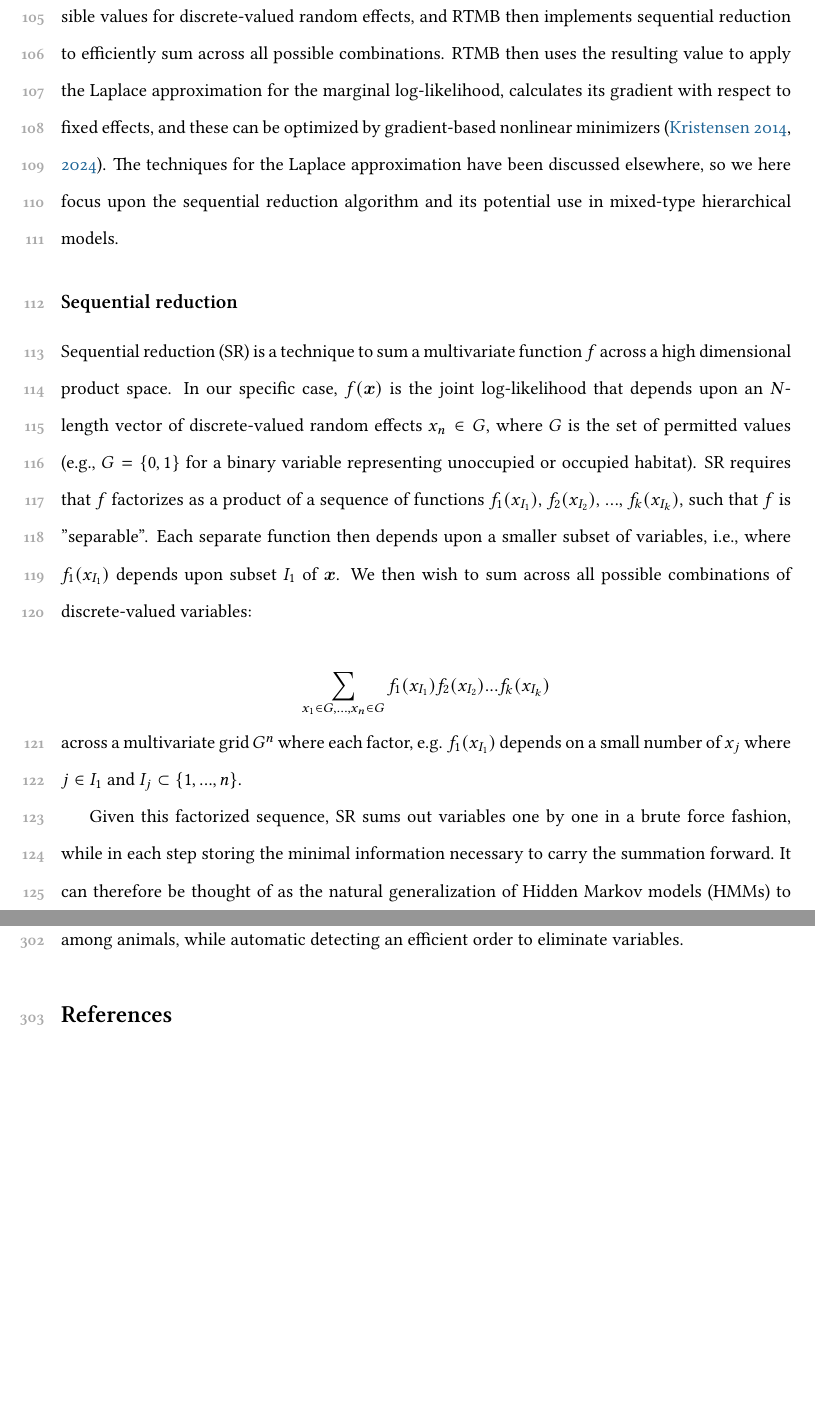
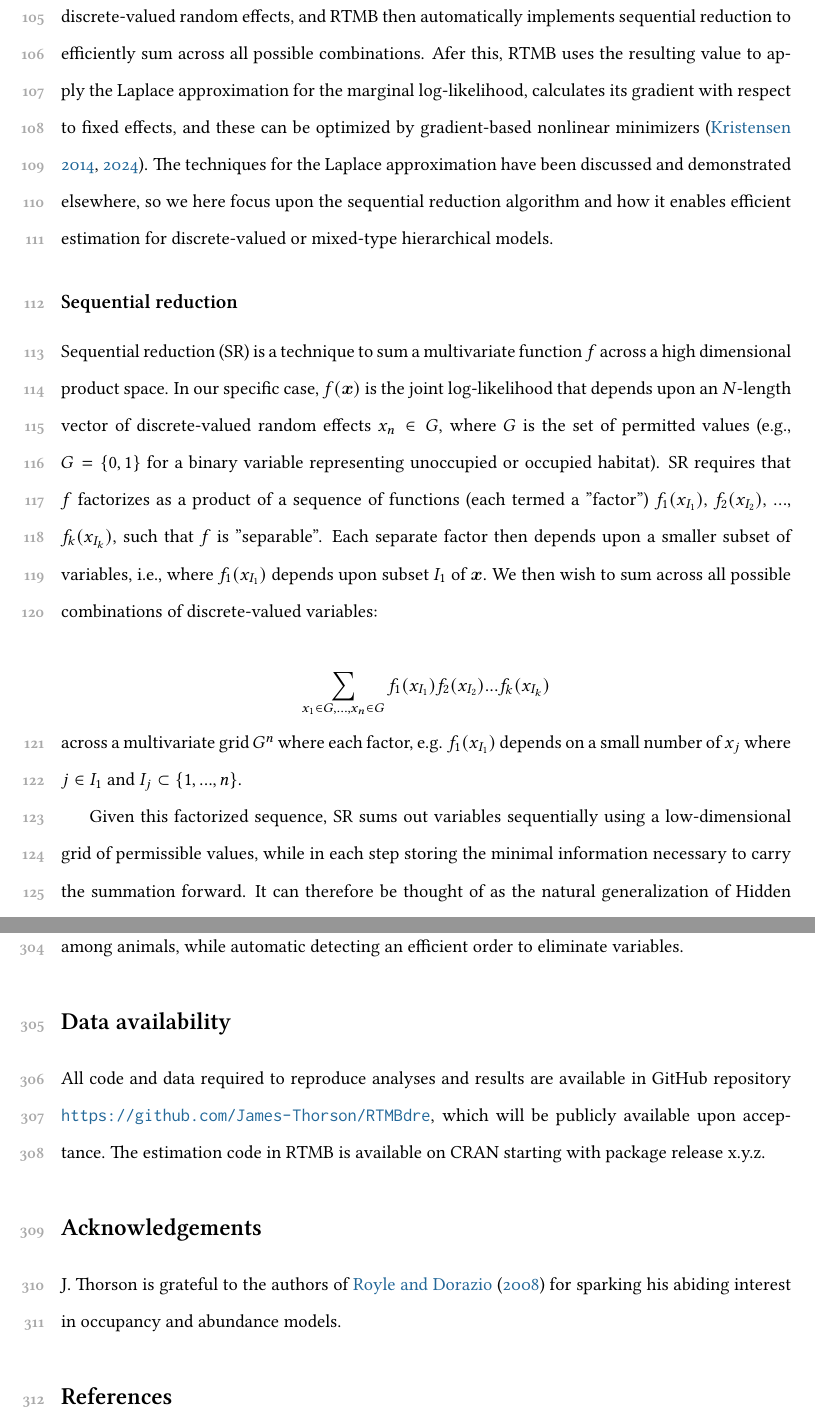
Before and after one commit to James-Thorson/SR-RTMB, a LaTeX document (main.tex): two parts of pages 6 and 14 of 21, joined at a grey line, cut so that both start at the same text, the shorter picture padded with empty space. Compiled offline with pdfLaTeX.

Commit message:
Updates from Overleaf

```diff
--- a/main.tex
+++ b/main.tex
@@ -179,15 +179,15 @@ Here, we introduce a general approach for fitting mixed-type hierarchical models
 \section{Methods}
 
 \subsection{Overview}
-We seek to develop a computationally efficient process for ecologists to specify a statistical model that includes both continuous- and discrete-valued variables, while allowing them to marginalize across discrete values via summation while also marginalizing across continuous values via integration.  In the implementation described here, the user starts by specifying a function that involves a sequence of computations that result in a joint negative log-likelihood, which is composed of the sum of terms representing the log-likelihood of data, and other terms representing the log-likelihood of discrete- and continuous-valued random effects.  The user also identifies permissible values for discrete-valued random effects, and RTMB then implements sequential reduction to efficiently sum across all possible combinations.  RTMB then uses the resulting value to apply the Laplace approximation for the marginal log-likelihood, calculates its gradient with respect to fixed effects, and these can be optimized by gradient-based nonlinear minimizers \citep{kristensen_tmb:_2014,kristensen_rtmb_2024}.  The techniques for the Laplace approximation have been discussed elsewhere, so we here focus upon the sequential reduction algorithm and its potential use in mixed-type hierarchical models.
+We seek to develop a computationally efficient process for ecologists to specify a statistical model that includes both continuous- and discrete-valued variables, while allowing them to marginalize across discrete values (via summation) as well as continuous values (via integration).  In the implementation described here, the user starts by specifying a function that involves a sequence of computations that result in a joint negative log-likelihood, which is composed of the sum of terms representing the log-probability of discrete- and continuous-valued random effects, and other terms representing the conditional log-likelihood of data.  The user also identifies permissible values for discrete-valued random effects, and RTMB then automatically implements sequential reduction to efficiently sum across all possible combinations.  Afer this, RTMB uses the resulting value to apply the Laplace approximation for the marginal log-likelihood, calculates its gradient with respect to fixed effects, and these can be optimized by gradient-based nonlinear minimizers \citep{kristensen_tmb:_2014,kristensen_rtmb_2024}.  The techniques for the Laplace approximation have been discussed and demonstrated elsewhere, so we here focus upon the sequential reduction algorithm and how it enables efficient estimation for discrete-valued or mixed-type hierarchical models.
 
 \subsection{Sequential reduction}
 
-Sequential reduction (SR) is a technique to sum a multivariate function $f$ across a high dimensional product space.  In our specific case, $f(\vect{x})$ is the joint log-likelihood that depends upon an $N$-length vector of discrete-valued random effects $x_n \in G$, where $G$ is the set of permitted values (e.g., $G = \{0,1\}$ for a binary variable representing unoccupied or occupied habitat).  SR requires that $f$ factorizes as a product of a sequence of functions $f_1(x_{I_1})$, $f_2(x_{I_2})$, ..., $f_k(x_{I_k})$, such that $f$ is ''separable".  Each separate function then depends upon a smaller subset of variables, i.e., where $f_1(x_{I_1})$ depends upon subset $I_1$ of $\vect{x}$.  We then wish to sum across all possible combinations of discrete-valued variables:
+Sequential reduction (SR) is a technique to sum a multivariate function $f$ across a high dimensional product space.  In our specific case, $f(\vect{x})$ is the joint log-likelihood that depends upon an $N$-length vector of discrete-valued random effects $x_n \in G$, where $G$ is the set of permitted values (e.g., $G = \{0,1\}$ for a binary variable representing unoccupied or occupied habitat).  SR requires that $f$ factorizes as a product of a sequence of functions (each termed a ''factor") $f_1(x_{I_1})$, $f_2(x_{I_2})$, ..., $f_k(x_{I_k})$, such that $f$ is ''separable".  Each separate factor then depends upon a smaller subset of variables, i.e., where $f_1(x_{I_1})$ depends upon subset $I_1$ of $\vect{x}$.  We then wish to sum across all possible combinations of discrete-valued variables:
 
 \[\sum_{x_1 \in G,...,x_n \in G} f_1(x_{I_1}) f_2(x_{I_2}) ... f_k(x_{I_k})\]
 
 \noindent across a multivariate grid $G^n$ where each factor, e.g. $f_1(x_{I_1})$ depends on a small number of $x_j$ where $j \in I_1$ and $I_j \subset \{1,...,n\}$.
 
-Given this factorized sequence, SR sums out variables one by one in a brute force fashion, while in each step storing the minimal information necessary to carry the summation forward. It can therefore be thought of as the natural generalization of Hidden Markov models (HMMs) to arbitrary graphs. For simplicity, assume we sum out variables in the order $1,...n$. Starting with $x_1$, we locate all factors that depend on $x_1$, or equivalently, all $I_i$ containing the index $1$. The union $U_1 = \cup_i \{I_i : 1 \in I_i\}$ now defines an index set of variables linking to $1$ and we tabulate the corresponding product of factors across the space $G^{|U_i|}$ and sum out $x_1$ (i.e., a discrete convolution across $U_i$). The result is a an array indexed by the set $U_i \setminus \{ i \}$ (referred to as a 'clique') representing the integrated function as a new function of $x_{U_i \setminus \{i\}}$ evaluated on a grid. This is a sufficient representation because integration with respect to future variables are across the same grid. We can therefore proceed recursively by marginalizing across the variables $x_2, ..., x_n$.
+Given this factorized sequence, SR sums out variables sequentially using a low-dimensional grid of permissible values, while in each step storing the minimal information necessary to carry the summation forward. It can therefore be thought of as the natural generalization of Hidden Markov models (HMMs) to arbitrary graphs. For simplicity, assume we sum out variables in the order $1,...n$. Starting with $x_1$, we locate all factors that depend on $x_1$, or equivalently, all $I_i$ containing the index $1$. The union $U_1 = \cup_i \{I_i : 1 \in I_i\}$ now defines an index set of variables linking to $1$ and we tabulate the corresponding product of factors across the space $G^{|U_i|}$ and sum out $x_1$ (i.e., a discrete convolution across $U_i$). The result is a an array indexed by the set $U_i \setminus \{ i \}$ (referred to as a 'clique') representing the integrated function as a new function of $x_{U_i \setminus \{i\}}$ evaluated on a grid. This is a sufficient representation because integration with respect to future variables are across the same grid. We can therefore proceed recursively by marginalizing across subsequent variables $x_2, ..., x_n$ in order.
 
@@ -248,6 +248,12 @@ We developed a new implementation for sequential reduction that can be efficient
 As with any new method, we see many avenues for further development and testing.  For example, we have presented the posterior mean estimates for discrete-valued variables (e.g., Fig. \ref{fig:phylogeny}) but RTMB also allows the posterior mode (i.e., the Viturbi algorithm) and future research could explore which of these two options to use when calculating model residuals.  Similarly, recent research measures the effective degrees of freedom for continuous-valued random effects e.g. for use in calculating the model parsimony for conditional predictions \citep{zheng_note_2024}, but it is unclear how to measure the parsimony of conditional predictions given discrete-valued variables without access to posterior samples \citep{watanabe_widely_2013}.  Finally, previous research has published alternative algorithms for identifying the optimal order for sequential reduction \cite{hojsgaard_graphical_2012}, and future research could explore how different ordering methods compare for different dependency structures and model sizes.  Despite these technical details, however, the current implementation was fast and unbiased for medium-sized mixed-type models (e.g., 100-1000 random effects) that includes complicated dependencies among variables, so be believe that the current implementation is practical for a wide range of ecological applications.
 
 We envision that easier access to mixed-type hierarchical models will allow bespoke development of a wide range of ecological and evolutionary models.  For example, Hidden Markov models using the forward-backwards algorithm are widely used for state-swiching in time, e.g., in phylogenetic or animal movement models \citep{mcclintock_multistate_2024}.  However, the Ising or Potts models are a natural generalization to two or more dimensions \citep{noble_emergent_2015}, e.g., where ecological communities switch between alternative states across a two-dimensional landscape or specified site-connectivity matrix \citep{hanski_metapopulation_1998}.  Fitting the Ising model requires marginalizing across the set of potential states, which SR does automatically as a latent variable.  The latent assignment of sites to communities could then be fitted as a generalized linear mixed model to community sampling data, e.g., as a joint species distribution model with discrete community transitions.  Finally, animal movement models typically solve for state-switching for each animal independently, which ensures that it can be solved as with one-dimensional dependencies.  However, recent research on coupled hidden Markov models allows state-switching to be associated with habitat patches or occur synchronously across animals \citep{pohle_primer_2021}.  In these cases, state-switching movement models could be extended to include multidimensional dependencies among animals, while automatic detecting an efficient order to eliminate variables.
+
+\section{Data availability}
+All code and data required to reproduce analyses and results are available in GitHub repository \url{https://github.com/James-Thorson/RTMBdre}, which will be publicly available upon acceptance.  The estimation code in RTMB is available on CRAN starting with package release x.y.z.
+
+\section{Acknowledgements}
+J. Thorson is grateful to the authors of \citet{royle_hierarchical_2008} for sparking his abiding interest in occupancy and abundance models.
 
 \bibliography{thorson_citations}
 
```
Also changed, not shown: main.tex (2 more changed lines).
